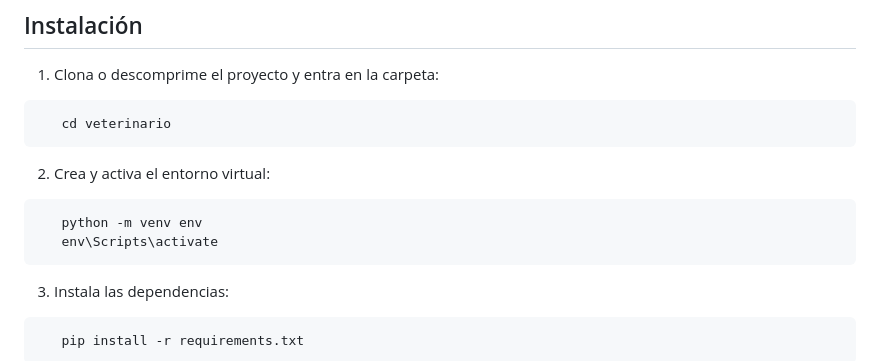
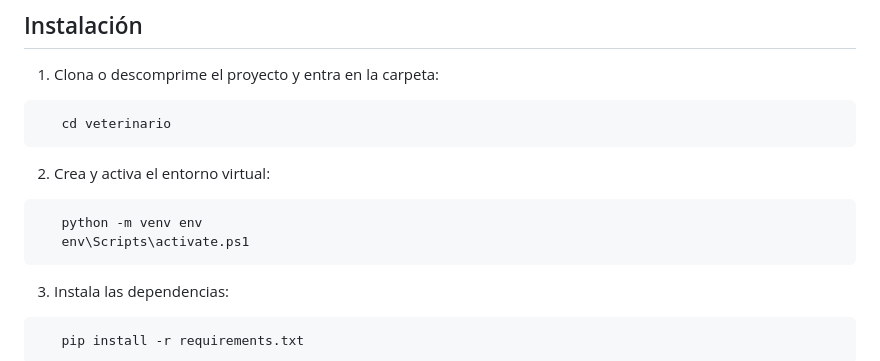
Before and after one commit to yesu95/veterinario, a Markdown page: README.md, the part around one of its changes. Rendered like a GitHub page.

Commit message:
Readme actualizado

````diff
--- a/README.md
+++ b/README.md
@@ -25,7 +26,7 @@ Python, Django, HTML + CSS, JavaScript.
 2. Crea y activa el entorno virtual:
 ```
    python -m venv env
-   env\Scripts\activate
+   env\Scripts\activate.ps1
 ```
 3. Instala las dependencias:
 ```
````
Also changed, not shown: other parts of README.md (+7 -6 lines).
